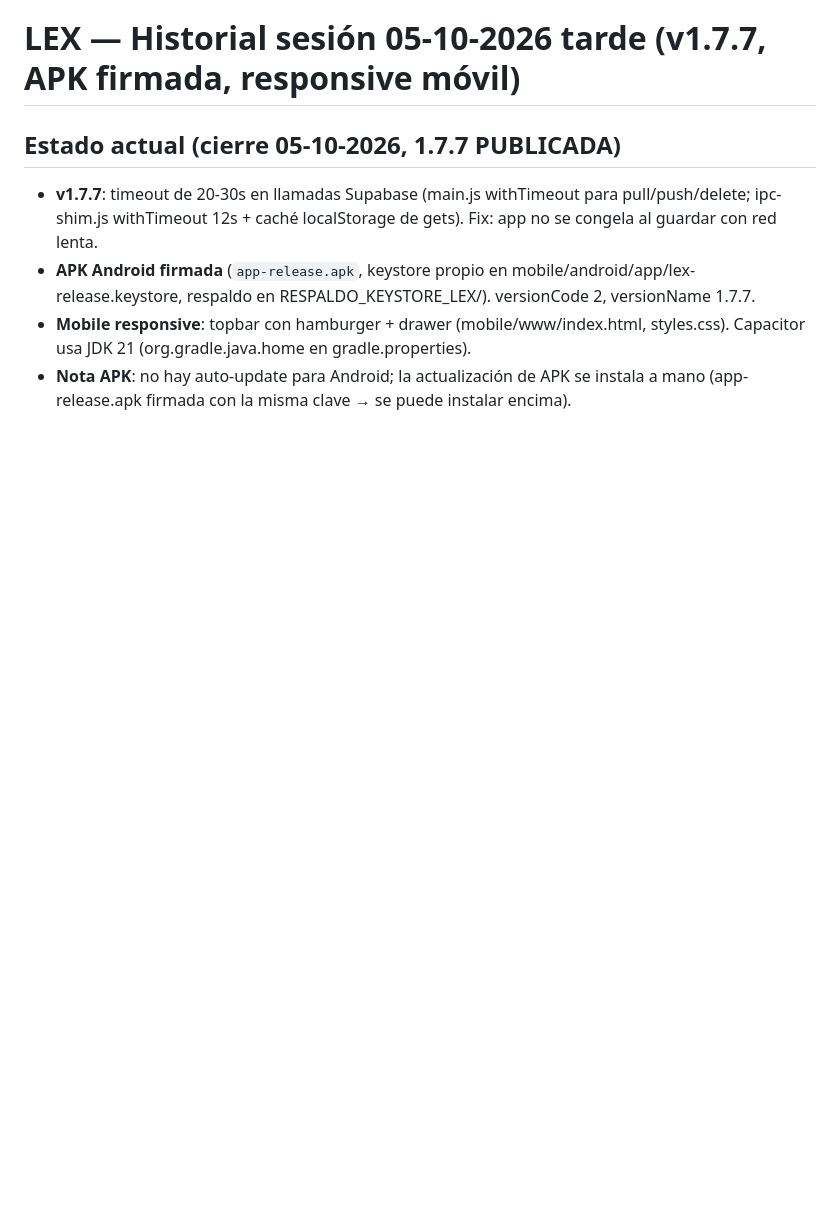
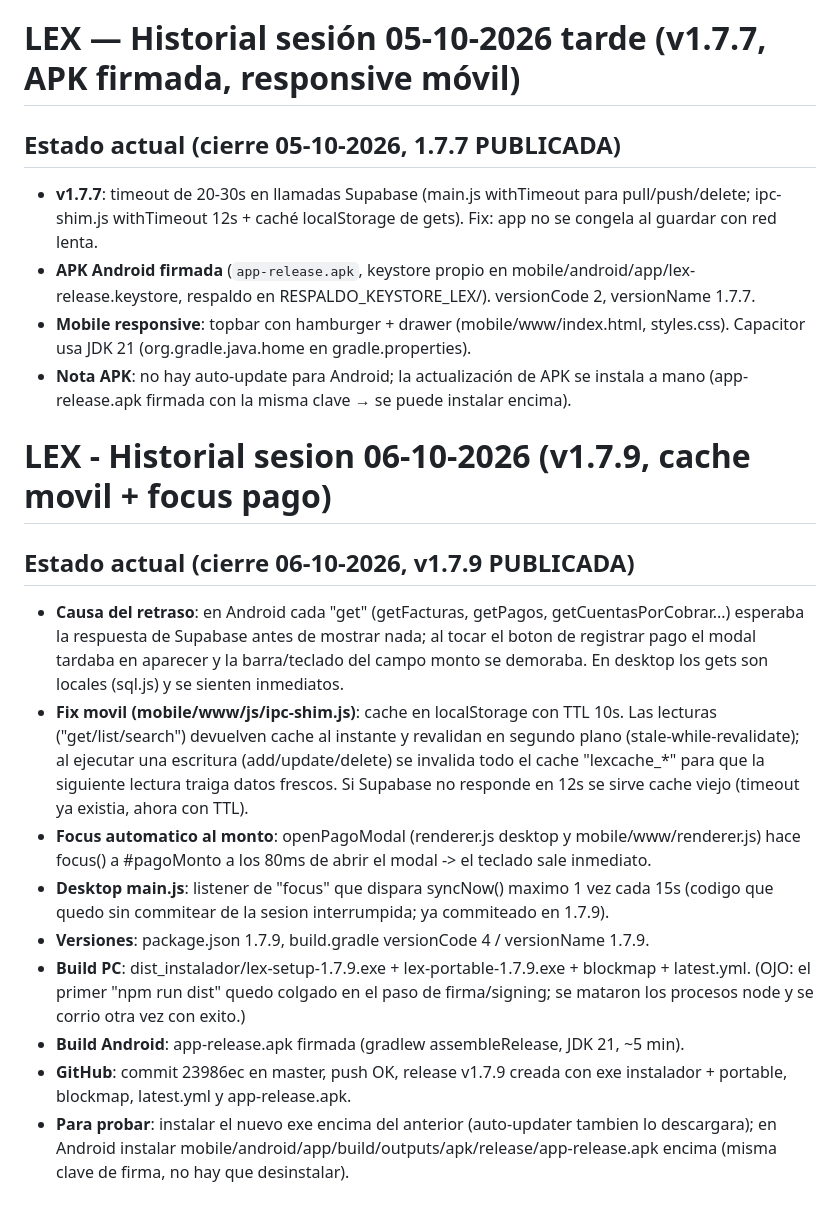
Before and after one commit to lexconsiliumconsultores/lex-releases, a Markdown page: HISTORIAL.md, the part around the change. Rendered like a GitHub page; blank space fills up the shorter version.

Commit message:
docs: historial sesion 06-10-2026 (v1.7.9)

```diff
--- a/HISTORIAL.md
+++ b/HISTORIAL.md
@@ -80,3 +80,17 @@ px cap sync desde la ra�z falla ("android platform has not been added yet") po
 - **APK Android firmada** (`app-release.apk`, keystore propio en mobile/android/app/lex-release.keystore, respaldo en RESPALDO_KEYSTORE_LEX/). versionCode 2, versionName 1.7.7.
 - **Mobile responsive**: topbar con hamburger + drawer (mobile/www/index.html, styles.css). Capacitor usa JDK 21 (org.gradle.java.home en gradle.properties).
 - **Nota APK**: no hay auto-update para Android; la actualización de APK se instala a mano (app-release.apk firmada con la misma clave → se puede instalar encima).
+
+
+# LEX - Historial sesion 06-10-2026 (v1.7.9, cache movil + focus pago)
+
+## Estado actual (cierre 06-10-2026, v1.7.9 PUBLICADA)
+- **Causa del retraso**: en Android cada "get" (getFacturas, getPagos, getCuentasPorCobrar...) esperaba la respuesta de Supabase antes de mostrar nada; al tocar el boton de registrar pago el modal tardaba en aparecer y la barra/teclado del campo monto se demoraba. En desktop los gets son locales (sql.js) y se sienten inmediatos.
+- **Fix movil (mobile/www/js/ipc-shim.js)**: cache en localStorage con TTL 10s. Las lecturas ("get/list/search") devuelven cache al instante y revalidan en segundo plano (stale-while-revalidate); al ejecutar una escritura (add/update/delete) se invalida todo el cache "lexcache_*" para que la siguiente lectura traiga datos frescos. Si Supabase no responde en 12s se sirve cache viejo (timeout ya existia, ahora con TTL).
+- **Focus automatico al monto**: openPagoModal (renderer.js desktop y mobile/www/renderer.js) hace focus() a #pagoMonto a los 80ms de abrir el modal -> el teclado sale inmediato.
+- **Desktop main.js**: listener de "focus" que dispara syncNow() maximo 1 vez cada 15s (codigo que quedo sin commitear de la sesion interrumpida; ya commiteado en 1.7.9).
+- **Versiones**: package.json 1.7.9, build.gradle versionCode 4 / versionName 1.7.9.
+- **Build PC**: dist_instalador/lex-setup-1.7.9.exe + lex-portable-1.7.9.exe + blockmap + latest.yml. (OJO: el primer "npm run dist" quedo colgado en el paso de firma/signing; se mataron los procesos node y se corrio otra vez con exito.)
+- **Build Android**: app-release.apk firmada (gradlew assembleRelease, JDK 21, ~5 min).
+- **GitHub**: commit 23986ec en master, push OK, release v1.7.9 creada con exe instalador + portable, blockmap, latest.yml y app-release.apk.
+- **Para probar**: instalar el nuevo exe encima del anterior (auto-updater tambien lo descargara); en Android instalar mobile/android/app/build/outputs/apk/release/app-release.apk encima (misma clave de firma, no hay que desinstalar).
```
